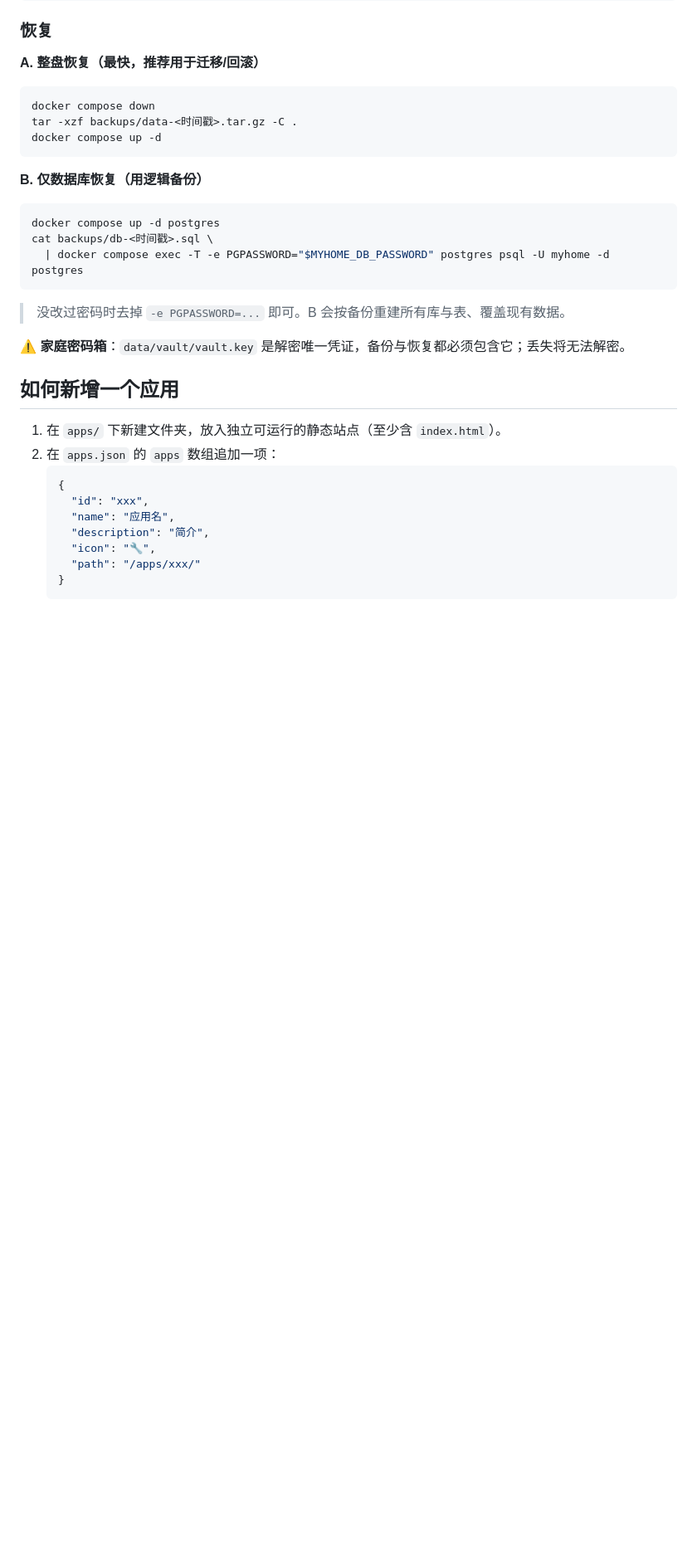
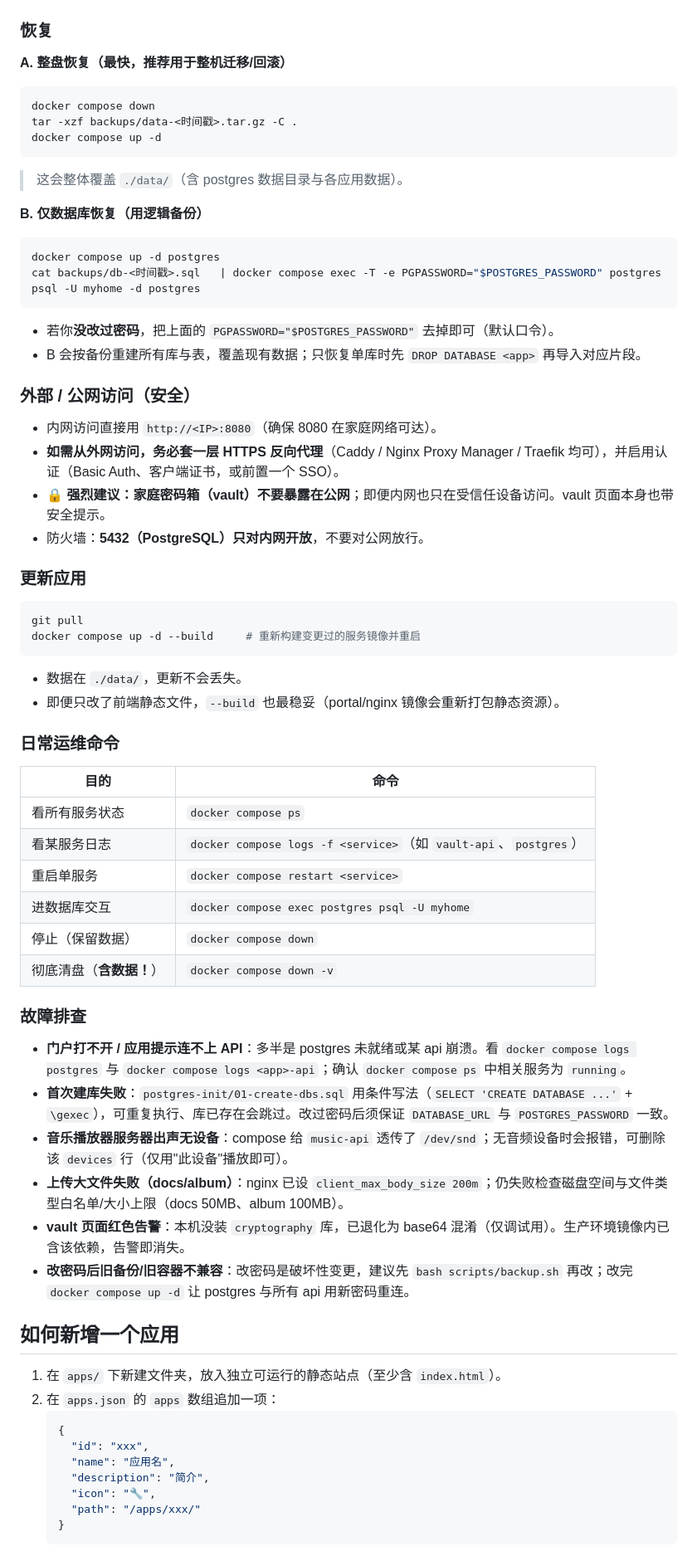
Before and after one commit to kelubo/MyHome, a Markdown page: README.md, the part around one of its changes. Shown at 83% size. GitHub-like rendering; blank space fills up the shorter version.

````diff
--- a/README.md
+++ b/README.md
@@ -396,22 +443,57 @@ docker compose exec postgres pg_dumpall -U myhome > backup.sql
 
 ### 恢复
 
-**A. 整盘恢复（最快，推荐用于迁移/回滚）**
+**A. 整盘恢复（最快，推荐用于整机迁移/回滚）**
 ```bash
 docker compose down
 tar -xzf backups/data-<时间戳>.tar.gz -C .
 docker compose up -d
 ```
+> 这会整体覆盖 `./data/`（含 postgres 数据目录与各应用数据）。
 
 **B. 仅数据库恢复（用逻辑备份）**
 ```bash
 docker compose up -d postgres
-cat backups/db-<时间戳>.sql \
-  | docker compose exec -T -e PGPASSWORD="$MYHOME_DB_PASSWORD" postgres psql -U myhome -d postgres
+cat backups/db-<时间戳>.sql   | docker compose exec -T -e PGPASSWORD="$POSTGRES_PASSWORD" postgres psql -U myhome -d postgres
 ```
-> 没改过密码时去掉 `-e PGPASSWORD=...` 即可。B 会按备份重建所有库与表、覆盖现有数据。
+- 若你**没改过密码**，把上面的 `PGPASSWORD="$POSTGRES_PASSWORD"` 去掉即可（默认口令）。
+- B 会按备份重建所有库与表，覆盖现有数据；只恢复单库时先 `DROP DATABASE <app>` 再导入对应片段。
 
-⚠️ **家庭密码箱**：`data/vault/vault.key` 是解密唯一凭证，备份与恢复都必须包含它；丢失将无法解密。
+### 外部 / 公网访问（安全）
+
+- 内网访问直接用 `http://<IP>:8080`（确保 8080 在家庭网络可达）。
+- **如需从外网访问，务必套一层 HTTPS 反向代理**（Caddy / Nginx Proxy Manager / Traefik 均可），并启用认证（Basic Auth、客户端证书，或前置一个 SSO）。
+- 🔒 **强烈建议：家庭密码箱（vault）不要暴露在公网**；即便内网也只在受信任设备访问。vault 页面本身也带安全提示。
+- 防火墙：**5432（PostgreSQL）只对内网开放**，不要对公网放行。
+
+### 更新应用
+
+```bash
+git pull
+docker compose up -d --build     # 重新构建变更过的服务镜像并重启
+```
+- 数据在 `./data/`，更新不会丢失。
+- 即便只改了前端静态文件，`--build` 也最稳妥（portal/nginx 镜像会重新打包静态资源）。
+
+### 日常运维命令
+
+| 目的 | 命令 |
+|------|------|
+| 看所有服务状态 | `docker compose ps` |
+| 看某服务日志 | `docker compose logs -f <service>`（如 `vault-api`、`postgres`） |
+| 重启单服务 | `docker compose restart <service>` |
+| 进数据库交互 | `docker compose exec postgres psql -U myhome` |
+| 停止（保留数据） | `docker compose down` |
+| 彻底清盘（**含数据！**） | `docker compose down -v` |
+
+### 故障排查
+
+- **门户打不开 / 应用提示连不上 API**：多半是 postgres 未就绪或某 api 崩溃。看 `docker compose logs postgres` 与 `docker compose logs <app>-api`；确认 `docker compose ps` 中相关服务为 `running`。
+- **首次建库失败**：`postgres-init/01-create-dbs.sql` 用条件写法（`SELECT 'CREATE DATABASE ...'` + `\gexec`），可重复执行、库已存在会跳过。改过密码后须保证 `DATABASE_URL` 与 `POSTGRES_PASSWORD` 一致。
+- **音乐播放器服务器出声无设备**：compose 给 `music-api` 透传了 `/dev/snd`；无音频设备时会报错，可删除该 `devices` 行（仅用"此设备"播放即可）。
+- **上传大文件失败（docs/album）**：nginx 已设 `client_max_body_size 200m`；仍失败检查磁盘空间与文件类型白名单/大小上限（docs 50MB、album 100MB）。
+- **vault 页面红色告警**：本机没装 `cryptography` 库，已退化为 base64 混淆（仅调试用）。生产环境镜像内已含该依赖，告警即消失。
+- **改密码后旧备份/旧容器不兼容**：改密码是破坏性变更，建议先 `bash scripts/backup.sh` 再改；改完 `docker compose up -d` 让 postgres 与所有 api 用新密码重连。
 
 ## 如何新增一个应用
 1. 在 `apps/` 下新建文件夹，放入独立可运行的静态站点（至少含 `index.html`）。
````
Also changed, not shown: other parts of README.md (+64 -17 lines), DEPLOY.md (deleted, +0 -181 lines).
